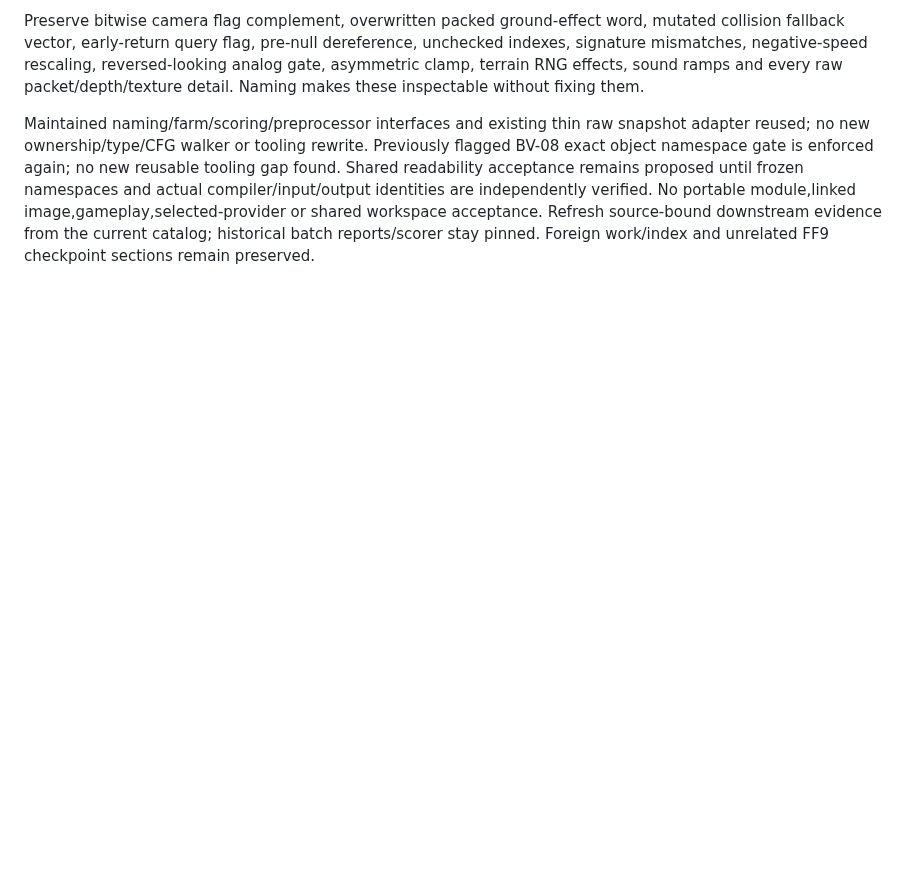
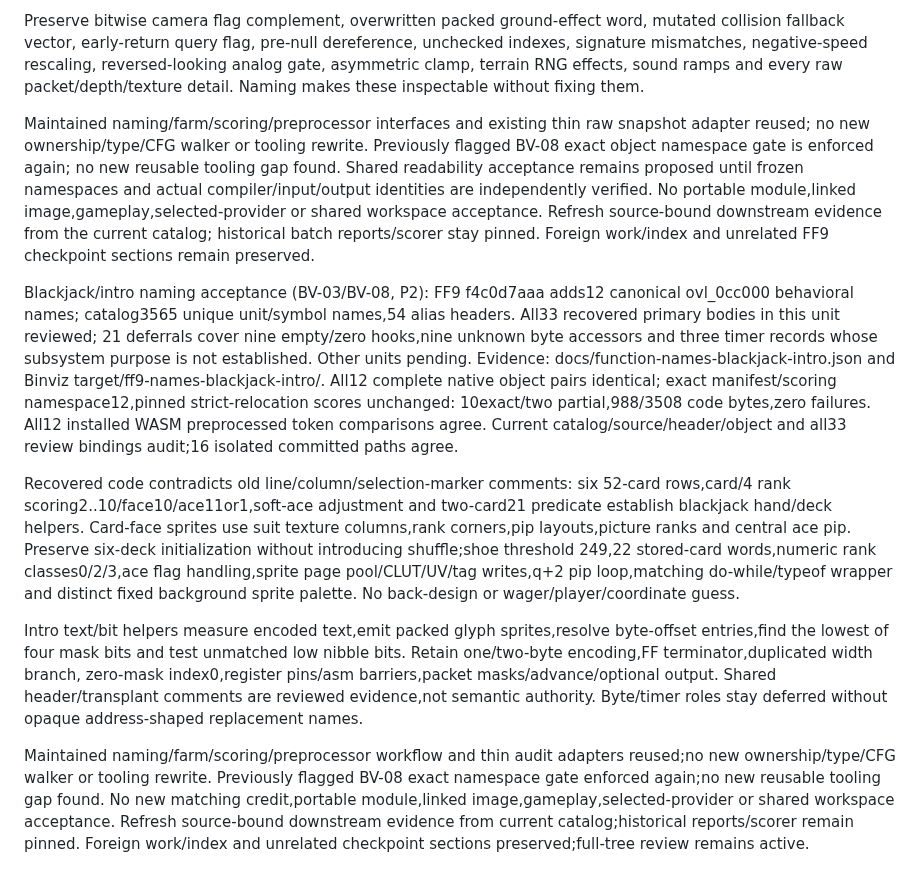
Before and after one commit to trevor-e/binviz, a Markdown page: docs/decompilation-tooling-spec.md, the part around the change. GitHub-like rendering; blank space fills up the shorter version.

Commit message:
Document blackjack and intro naming acceptance

```diff
--- a/docs/decompilation-tooling-spec.md
+++ b/docs/decompilation-tooling-spec.md
@@ -2513,3 +2513,39 @@ verified. No portable module,linked image,gameplay,selected-provider or shared
 workspace acceptance. Refresh source-bound downstream evidence from the current
 catalog; historical batch reports/scorer stay pinned. Foreign work/index and
 unrelated FF9 checkpoint sections remain preserved.
+
+Blackjack/intro naming acceptance (BV-03/BV-08, P2): FF9 f4c0d7aaa
+adds12 canonical ovl_0cc000 behavioral names; catalog3565 unique unit/symbol
+names,54 alias headers. All33 recovered primary bodies in this unit reviewed;
+21 deferrals cover nine empty/zero hooks,nine unknown byte accessors and three
+timer records whose subsystem purpose is not established. Other units pending.
+Evidence: docs/function-names-blackjack-intro.json and Binviz
+target/ff9-names-blackjack-intro/. All12 complete native object pairs identical;
+exact manifest/scoring namespace12,pinned strict-relocation scores unchanged:
+10exact/two partial,988/3508 code bytes,zero failures. All12 installed WASM
+preprocessed token comparisons agree. Current catalog/source/header/object and
+all33 review bindings audit;16 isolated committed paths agree.
+
+Recovered code contradicts old line/column/selection-marker comments: six
+52-card rows,card/4 rank scoring2..10/face10/ace11or1,soft-ace adjustment and
+two-card21 predicate establish blackjack hand/deck helpers. Card-face sprites
+use suit texture columns,rank corners,pip layouts,picture ranks and central ace
+pip. Preserve six-deck initialization without introducing shuffle;shoe threshold
+249,22 stored-card words,numeric rank classes0/2/3,ace flag handling,sprite page
+pool/CLUT/UV/tag writes,q+2 pip loop,matching do-while/typeof wrapper and distinct
+fixed background sprite palette. No back-design or wager/player/coordinate guess.
+
+Intro text/bit helpers measure encoded text,emit packed glyph sprites,resolve
+byte-offset entries,find the lowest of four mask bits and test unmatched low
+nibble bits. Retain one/two-byte encoding,FF terminator,duplicated width branch,
+zero-mask index0,register pins/asm barriers,packet masks/advance/optional output.
+Shared header/transplant comments are reviewed evidence,not semantic authority.
+Byte/timer roles stay deferred without opaque address-shaped replacement names.
+
+Maintained naming/farm/scoring/preprocessor workflow and thin audit adapters
+reused;no new ownership/type/CFG walker or tooling rewrite. Previously flagged
+BV-08 exact namespace gate enforced again;no new reusable tooling gap found.
+No new matching credit,portable module,linked image,gameplay,selected-provider
+or shared workspace acceptance. Refresh source-bound downstream evidence from
+current catalog;historical reports/scorer remain pinned. Foreign work/index and
+unrelated checkpoint sections preserved;full-tree review remains active.
```
